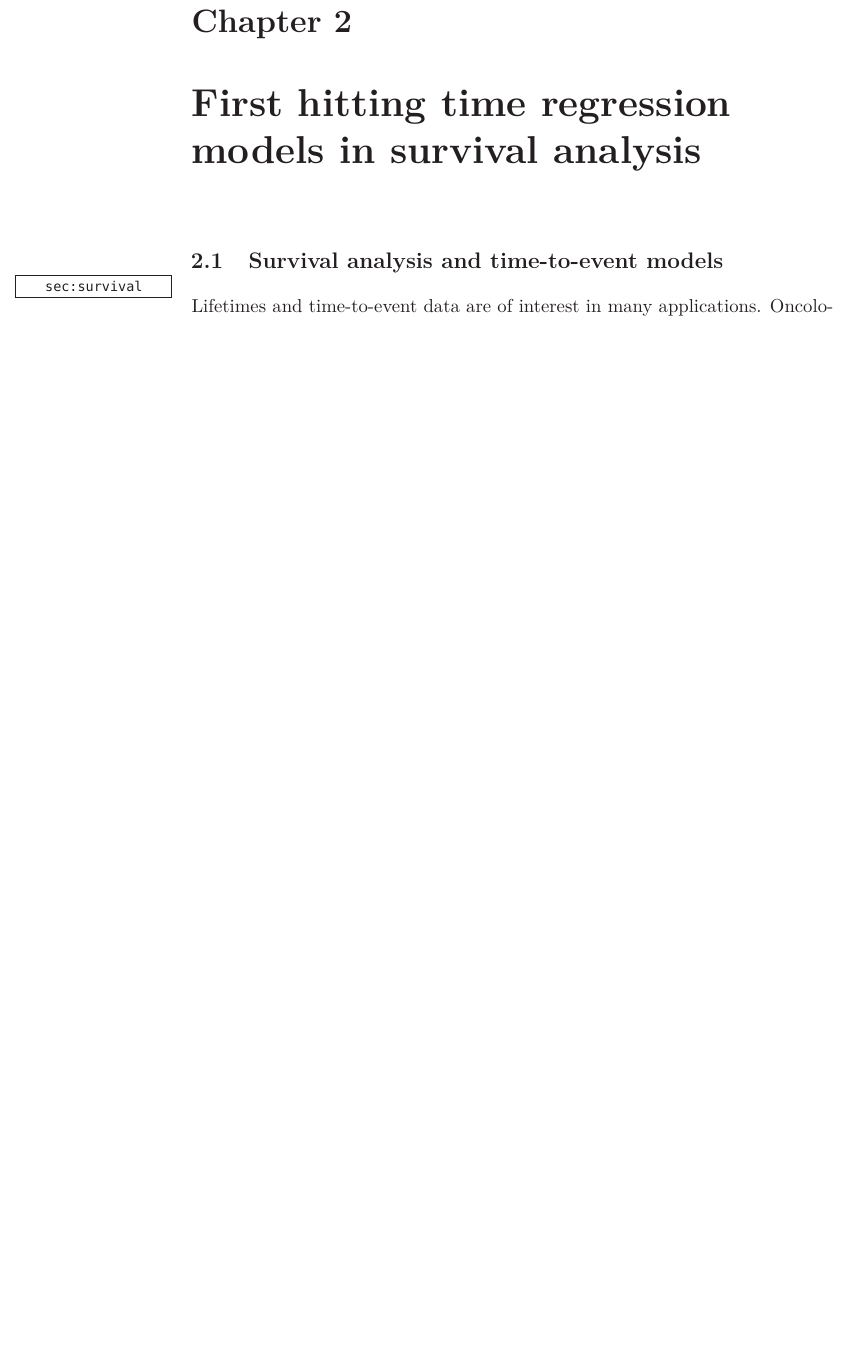
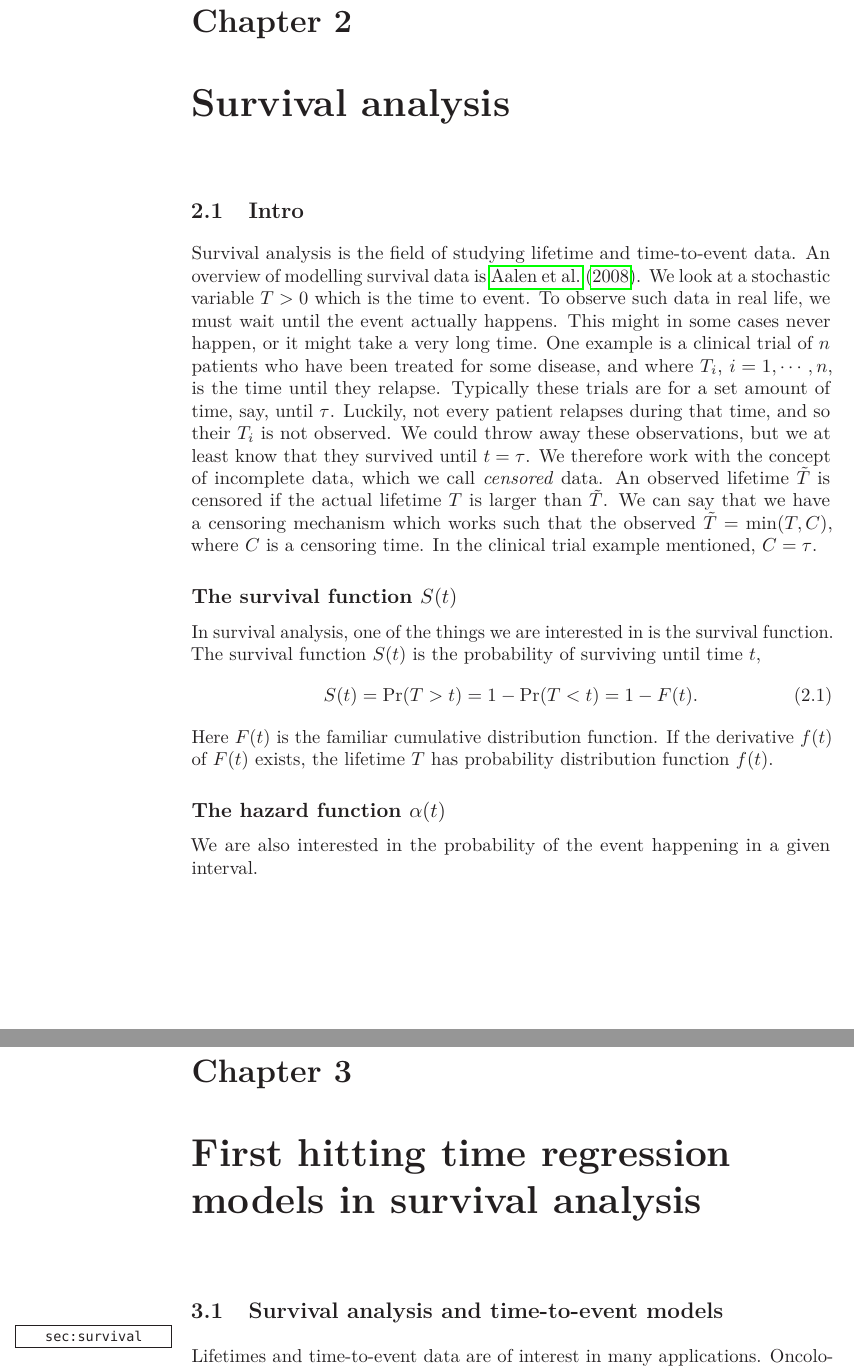
Before and after one commit to vegarsti/thesis, a LaTeX thesis (text/main.tex, which reads text/mymacros.sty, text/sections/chapter2.tex): part of page 15 of 42 before the commit and two parts of pages 15 and 17 of 44 after it, the two joined at a grey line, cut so that both start at the same text, the shorter picture padded with empty space. Compiled offline with pdfLaTeX.

Commit message:
Start rewrite of chapter 2

```diff
--- a/text/mymacros.sty
+++ b/text/mymacros.sty
@@ -79,11 +80,14 @@
 \def\1{\mathds{1}}
 
 
+% Random shorthand
 \def\ti{t_{i}}
 \def\xi{\x_{i}}
 \def\di{\delta_{i}}
 \def\tti{\tilde{t}_i}
 \def\mstop{m_{\text{stop}}}
+\def\tT{\tilde{T}}
+\def\hz{\alpha}
 
 \newcommand{\err}{\overline{\text{err}}}
 
--- a/text/sections/chapter2.tex
+++ b/text/sections/chapter2.tex
@@ -1,3 +1,20 @@
+\chapter{Survival analysis}
+
+\section{Intro}
+Survival analysis is the field of studying lifetime and time-to-event data. An overview of modelling survival data is \cite{ABG}. We look at a stochastic variable $T>0$ which is the time to event. To observe such data in real life, we must wait until the event actually happens. This might in some cases never happen, or it might take a very long time. One example is a clinical trial of $n$ patients who have been treated for some disease, and where $T_i$, $i=1,\cdots,n$, is the time until they relapse. Typically these trials are for a set amount of time, say, until $\tau$. Luckily, not every patient relapses during that time, and so their $T_i$ is not observed. We could throw away these observations, but we at least know that they survived until $t=\tau$. We therefore work with the concept of incomplete data, which we call \textit{censored} data. An observed lifetime $\tT$ is censored if the actual lifetime $T$ is larger than $\tT$. We can say that we have a censoring mechanism which works such that the observed $\tT=\min(T, C)$, where $C$ is a censoring time. In the clinical trial example mentioned, $C=\tau$.
+
+\subsection{The survival function $S(t)$}
+In survival analysis, one of the things we are interested in is the survival function. The survival function $S(t)$ is the probability of surviving until time $t$,
+\begin{align}
+    S(t)=\Pr(T>t)=1-\Pr(T<t)=1-F(t).
+\end{align}
+Here $F(t)$ is the familiar cumulative distribution function. If the derivative $f(t)$ of $F(t)$ exists, the lifetime $T$ has probability distribution function $f(t)$.
+
+\subsection{The hazard function $\hz(t)$}
+We are also interested in the probability of the event happening in a given interval.
+
+%%%%%%%%%%%
+
 \chapter{First hitting time regression models in survival analysis}
 
 \section{Survival analysis and time-to-event models}\label{sec:survival}
```
Also changed, not shown: text/bibliography.bib (+11 -0 lines), text/main.pdf, text/mymacros.sty (1 more changed lines), text/sections/chapter2.tex (2 more changed lines).
